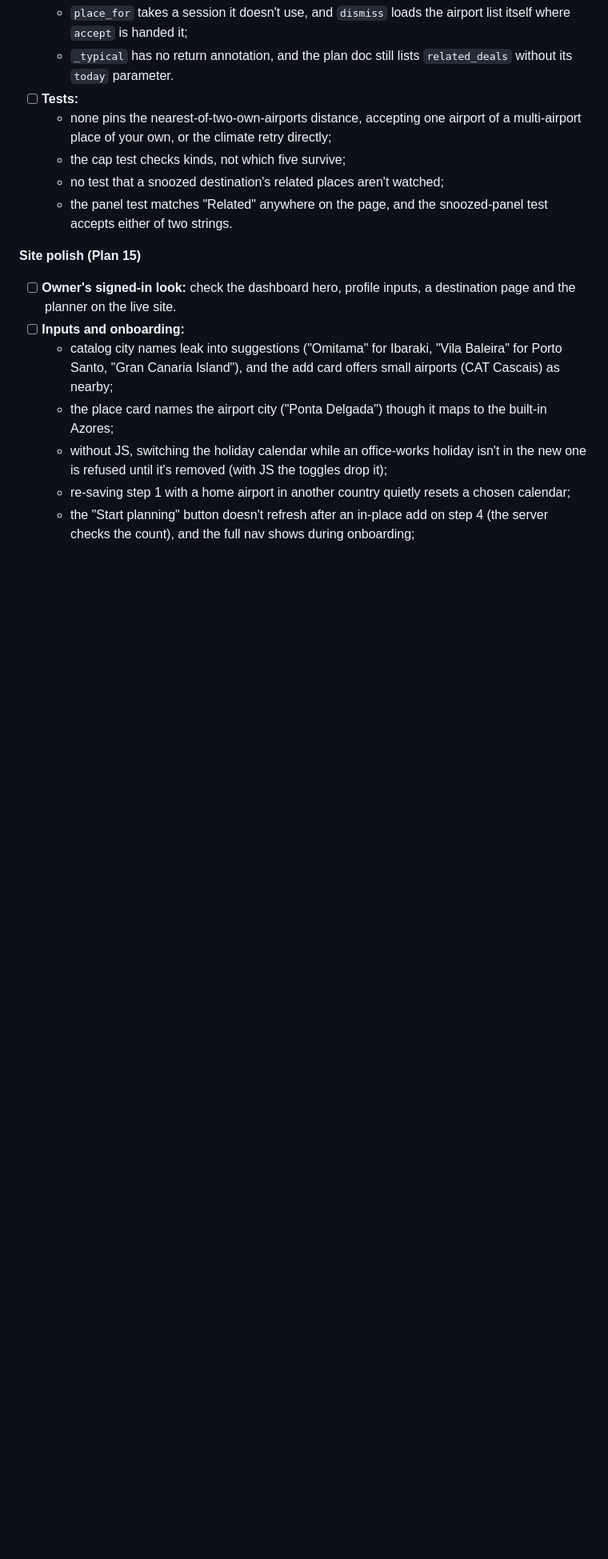
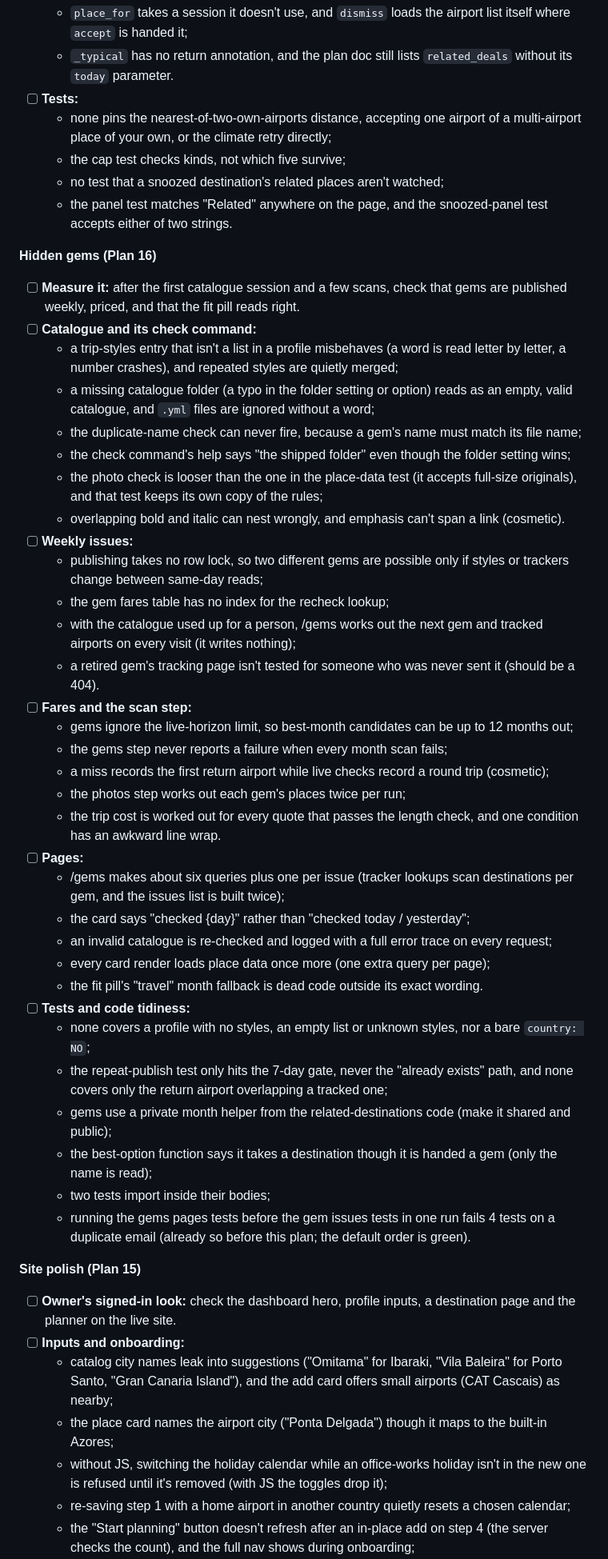
Before and after one commit to nick-dahl/ptopilot, a Markdown page: ROADMAP.md, the part around the change. Shown at 80% size. Rendered like a GitHub page; blank space fills up the shorter version.

Commit message:
docs: the hidden-gems deferred minors join the roadmap's polish backlog
Co-Authored-By: Claude Opus 5.5 <noreply@anthropic.com>

```diff
--- a/ROADMAP.md
+++ b/ROADMAP.md
@@ -172,6 +172,40 @@ None of these is urgent. Items from Plans 1–6 come from those reviews and were
   - no test that a snoozed destination's related places aren't watched;
   - the panel test matches "Related" anywhere on the page, and the snoozed-panel test accepts either of two strings.
 
+**Hidden gems (Plan 16)**
+- [ ] **Measure it:** after the first catalogue session and a few scans, check that gems are published weekly, priced, and that the fit pill reads right.
+- [ ] **Catalogue and its check command:**
+  - a trip-styles entry that isn't a list in a profile misbehaves (a word is read letter by letter, a number crashes), and repeated styles are quietly merged;
+  - a missing catalogue folder (a typo in the folder setting or option) reads as an empty, valid catalogue, and `.yml` files are ignored without a word;
+  - the duplicate-name check can never fire, because a gem's name must match its file name;
+  - the check command's help says "the shipped folder" even though the folder setting wins;
+  - the photo check is looser than the one in the place-data test (it accepts full-size originals), and that test keeps its own copy of the rules;
+  - overlapping bold and italic can nest wrongly, and emphasis can't span a link (cosmetic).
+- [ ] **Weekly issues:**
+  - publishing takes no row lock, so two different gems are possible only if styles or trackers change between same-day reads;
+  - the gem fares table has no index for the recheck lookup;
+  - with the catalogue used up for a person, /gems works out the next gem and tracked airports on every visit (it writes nothing);
+  - a retired gem's tracking page isn't tested for someone who was never sent it (should be a 404).
+- [ ] **Fares and the scan step:**
+  - gems ignore the live-horizon limit, so best-month candidates can be up to 12 months out;
+  - the gems step never reports a failure when every month scan fails;
+  - a miss records the first return airport while live checks record a round trip (cosmetic);
+  - the photos step works out each gem's places twice per run;
+  - the trip cost is worked out for every quote that passes the length check, and one condition has an awkward line wrap.
+- [ ] **Pages:**
+  - /gems makes about six queries plus one per issue (tracker lookups scan destinations per gem, and the issues list is built twice);
+  - the card says "checked {day}" rather than "checked today / yesterday";
+  - an invalid catalogue is re-checked and logged with a full error trace on every request;
+  - every card render loads place data once more (one extra query per page);
+  - the fit pill's "travel" month fallback is dead code outside its exact wording.
+- [ ] **Tests and code tidiness:**
+  - none covers a profile with no styles, an empty list or unknown styles, nor a bare `country: NO`;
+  - the repeat-publish test only hits the 7-day gate, never the "already exists" path, and none covers only the return airport overlapping a tracked one;
+  - gems use a private month helper from the related-destinations code (make it shared and public);
+  - the best-option function says it takes a destination though it is handed a gem (only the name is read);
+  - two tests import inside their bodies;
+  - running the gems pages tests before the gem issues tests in one run fails 4 tests on a duplicate email (already so before this plan; the default order is green).
+
 **Site polish (Plan 15)**
 - [ ] **Owner's signed-in look:** check the dashboard hero, profile inputs, a destination page and the planner on the live site.
 - [ ] **Inputs and onboarding:**
```
